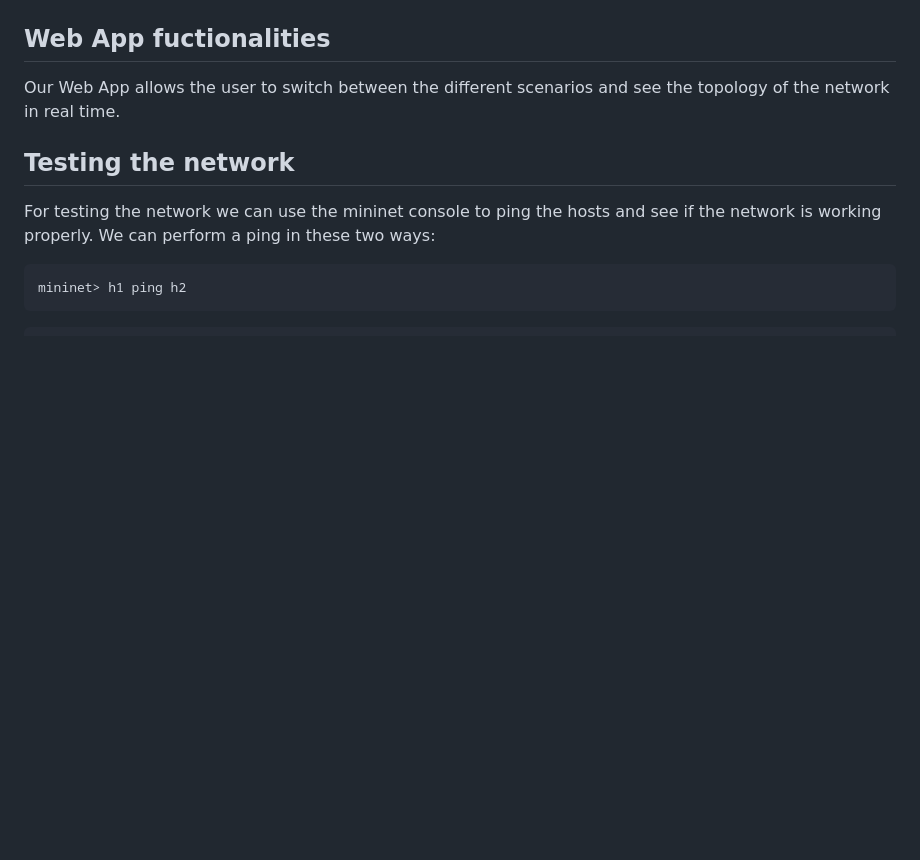
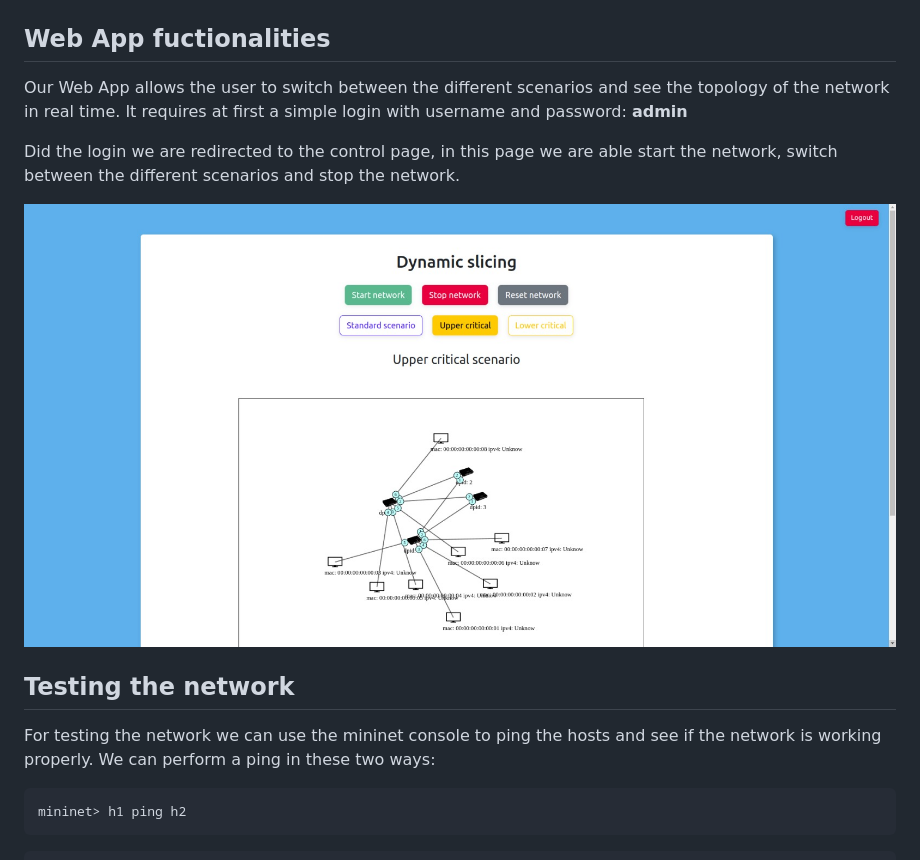
Before and after one commit to Saaam1607/Dynamic-Slicing-and-Visualization-through-WebApp, a Markdown page: README.md, the part around the change. GitHub-like rendering; pictures changed too: images/webapp/wa2.jpeg (added); blank space fills up the shorter version.

```diff
--- a/README.md
+++ b/README.md
@@ -159,7 +159,11 @@ All the hosts are connected.
 ![image](images/Iperf/FullCritical/4.png)
 
 ## Web App fuctionalities
-Our Web App allows the user to switch between the different scenarios and see the topology of the network in real time.
+Our Web App allows the user to switch between the different scenarios and see the topology of the network in real time. It requires at first a simple login with username and password: **admin**
+
+Did the login we are redirected to the control page, in this page we are able start the network, switch between the different scenarios and stop the network.
+
+![wa2](images/webapp/wa2.jpeg)
 
 ## Testing the network
 
```
Also changed, not shown: images/webapp/wa1.jpeg (added).
